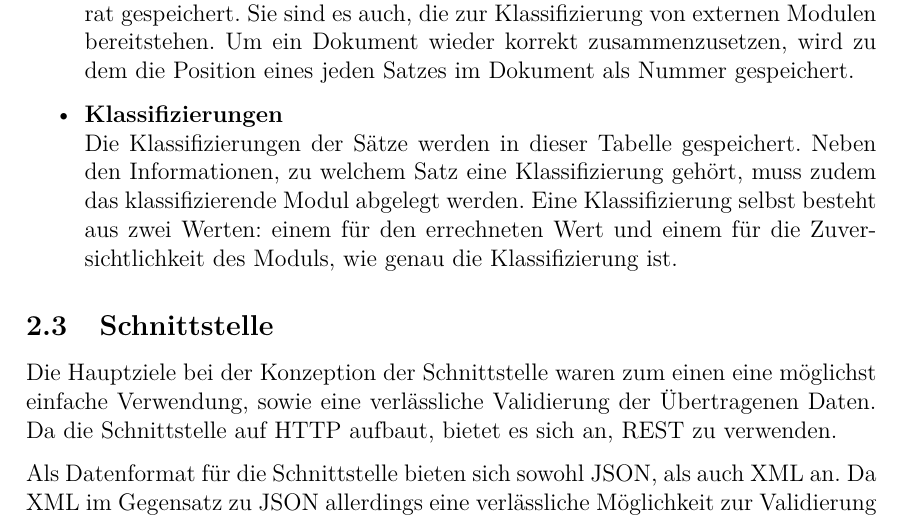
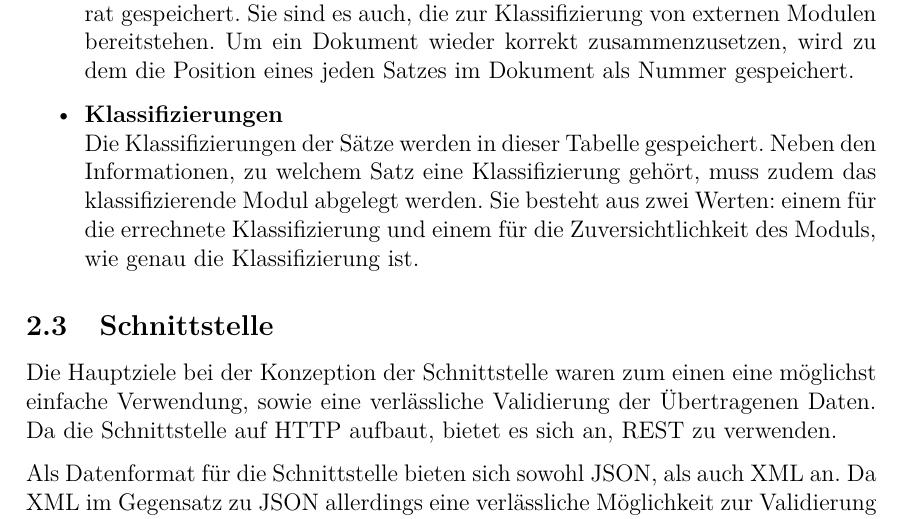
Before and after one commit to mrm1st3r/fh-newsboard, a LaTeX document (doc/paper.tex, which reads doc/content/concept.tex): part of page 6 of 12, cut so that both start at the same text. Compiled offline with pdfLaTeX.

Commit message:
Fixed typo.

```diff
--- a/doc/content/concept.tex
+++ b/doc/content/concept.tex
@@ -64,8 +64,8 @@ Entitäten:
 	\item \textbf{Klassifizierungen}\\
 	Die Klassifizierungen der Sätze werden in dieser Tabelle gespeichert. Neben den
 	Informationen, zu welchem Satz eine Klassifizierung gehört, muss zudem das
-	klassifizierende Modul abgelegt werden. Eine Klassifizierung selbst besteht aus zwei
-	Werten: einem für den errechneten Wert und einem für die Zuversichtlichkeit des Moduls,
+	klassifizierende Modul abgelegt werden. Sie besteht aus zwei
+	Werten: einem für die errechnete Klassifizierung und einem für die Zuversichtlichkeit des Moduls,
 	wie genau die Klassifizierung ist.
 \end{itemize}
 
```
